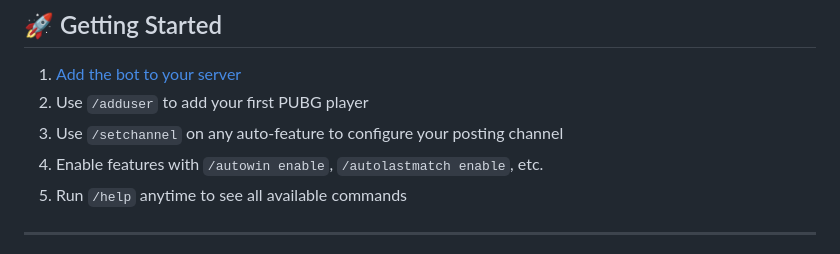
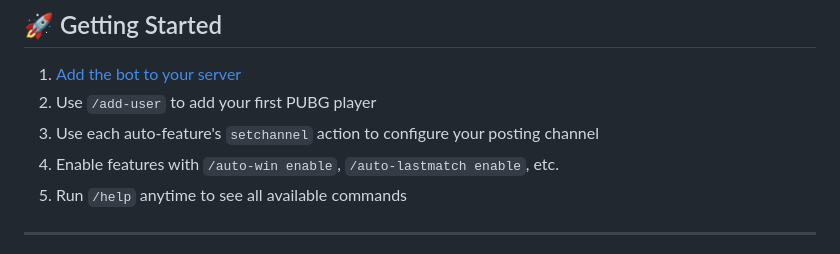
Before and after one commit to MadMatt2k/PUBG-Chicken-Dinners, a Markdown page: README.md, the part around the change. Drawn GitHub-style.

```diff
--- a/README.md
+++ b/README.md
@@ -53,9 +53,9 @@ Cross-server leaderboard showing all tracked players across every connected Disc
 ## 🚀 Getting Started
 
 1. [Add the bot to your server](https://top.gg/bot/1403723550141186118)
-2. Use `/adduser` to add your first PUBG player
-3. Use `/setchannel` on any auto-feature to configure your posting channel
-4. Enable features with `/autowin enable`, `/autolastmatch enable`, etc.
+2. Use `/add-user` to add your first PUBG player
+3. Use each auto-feature's `setchannel` action to configure your posting channel
+4. Enable features with `/auto-win enable`, `/auto-lastmatch enable`, etc.
 5. Run `/help` anytime to see all available commands
 
 ---
```
